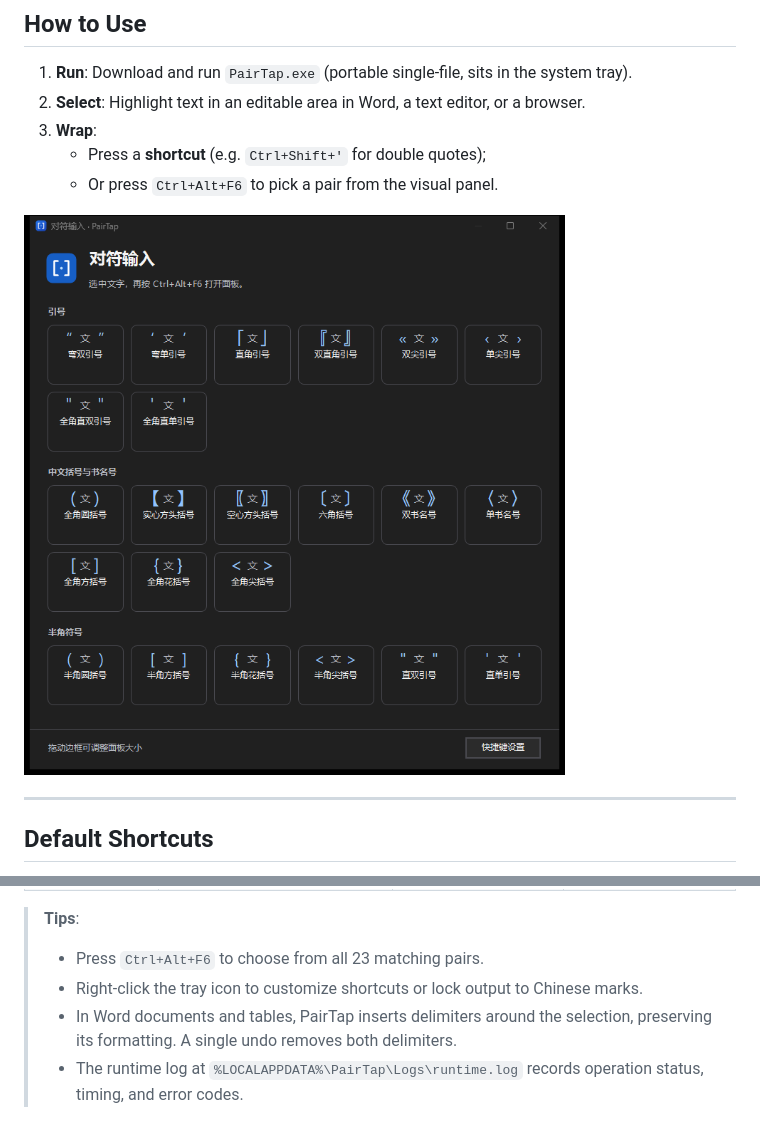
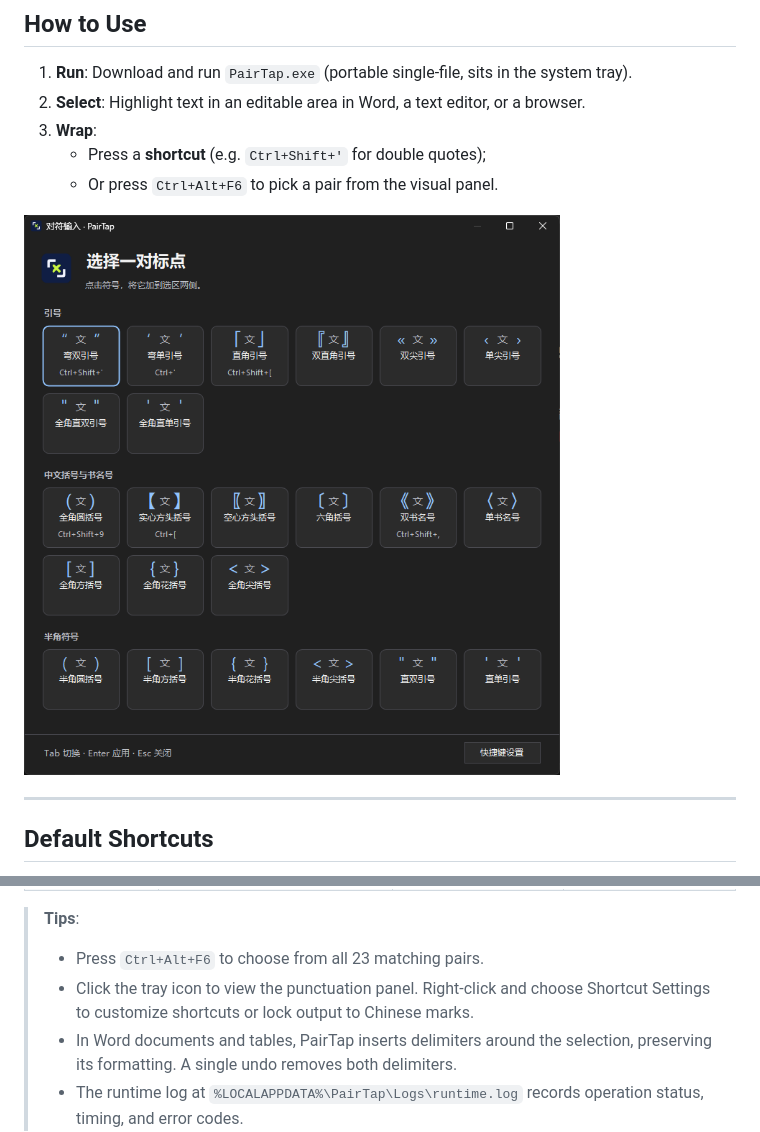
Before and after one commit to Buds-2025/PairTap, a Markdown page: README.en.md, 2 parts joined by grey strips. GitHub-like rendering; pictures changed too: assets/pairtap-panel.png.

Commit message:
Fix tray activation and install the PairTap corner logo

```diff
--- a/README.en.md
+++ b/README.en.md
@@ -33,6 +33,6 @@ Add `Ctrl` to your normal punctuation keystroke to wrap the selected text:
 
 > **Tips**:
 > - Press `Ctrl+Alt+F6` to choose from all 23 matching pairs.
-> - Right-click the tray icon to customize shortcuts or lock output to Chinese marks.
+> - Click the tray icon to view the punctuation panel. Right-click and choose Shortcut Settings to customize shortcuts or lock output to Chinese marks.
 > - In Word documents and tables, PairTap inserts delimiters around the selection, preserving its formatting. A single undo removes both delimiters.
 > - The runtime log at `%LOCALAPPDATA%\PairTap\Logs\runtime.log` records operation status, timing, and error codes.
```
Also changed, not shown: README.md (+1 -1 lines), 10 other files.
